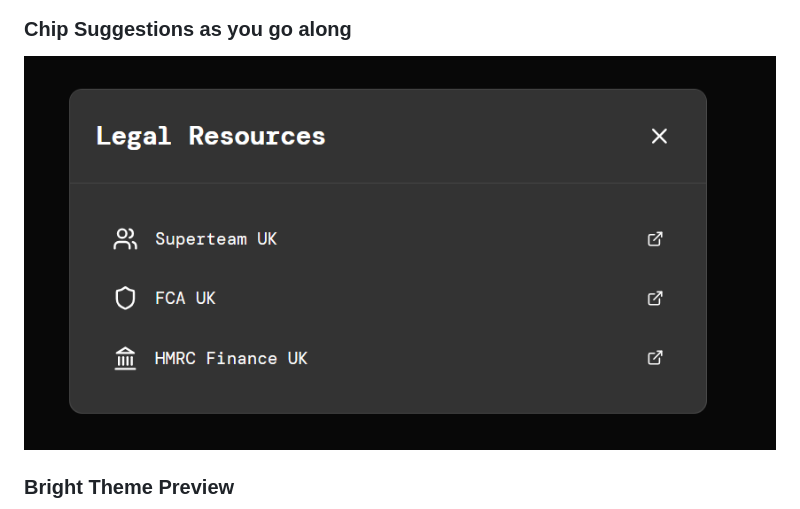
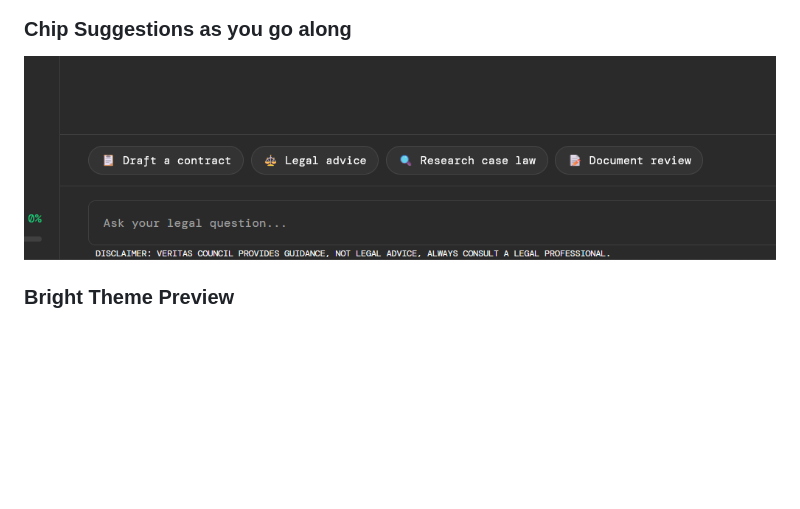
Before and after one commit to RushNRX/veratis-council, a Markdown page: README.md, the part around the change. Rendered like a GitHub page; blank space fills up the shorter version.

Commit message:
fix chip suggestions in the preview

```diff
--- a/README.md
+++ b/README.md
@@ -114,7 +114,7 @@ The Docker version of this application is ready for deployment. It can be easily
 ### Access leading to other UK legal resources
 ![Access leading to other UK legal resources](preview/legalresources.png "Access leading to other UK legal resources")
 ### Chip Suggestions as you go along
-![Chip Suggestions as you go along](preview/legalresources.png "Chip Suggestions as you go along")
+![Chip Suggestions as you go along](preview/defaultchips.png "Chip Suggestions as you go along")
 ### Bright Theme Preview
 ![Bright Theme Preview](preview/brighttheme.png "Bright Theme Preview")
 ### Personality Selection
```
